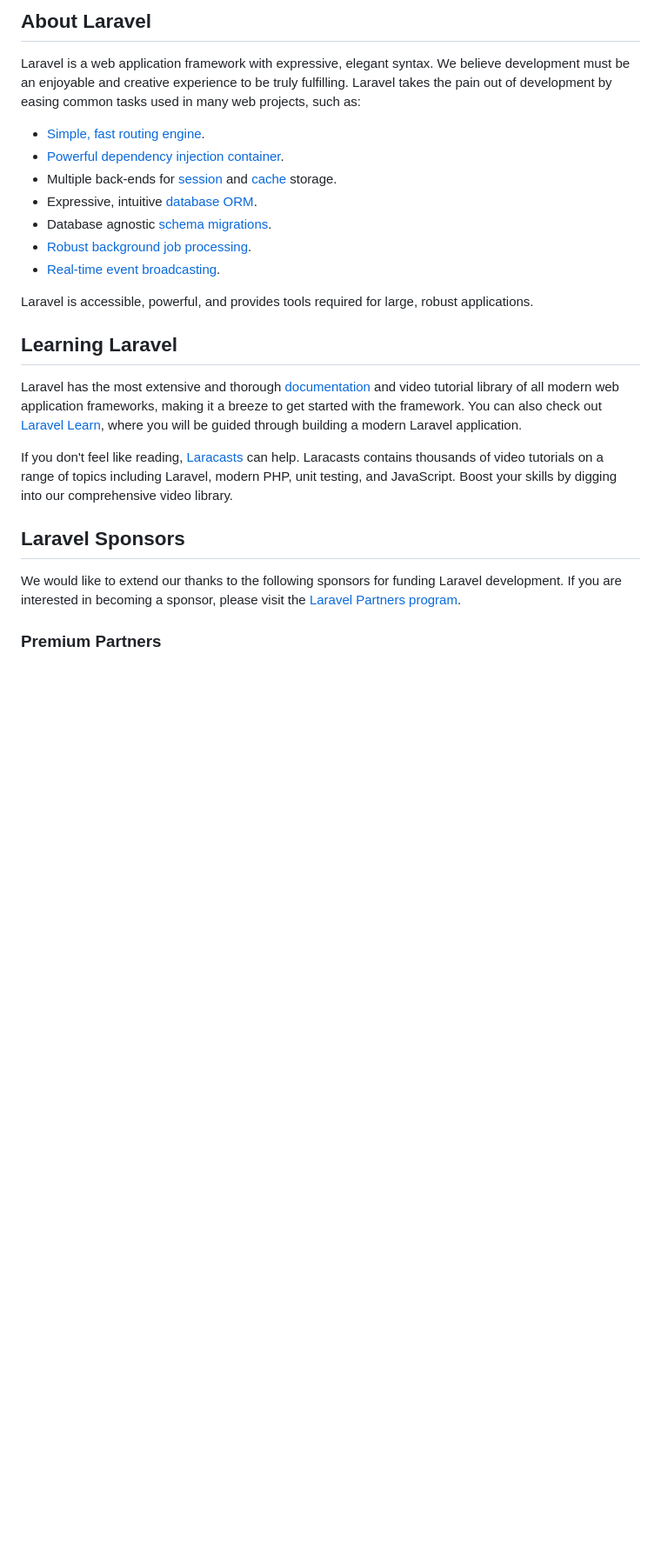
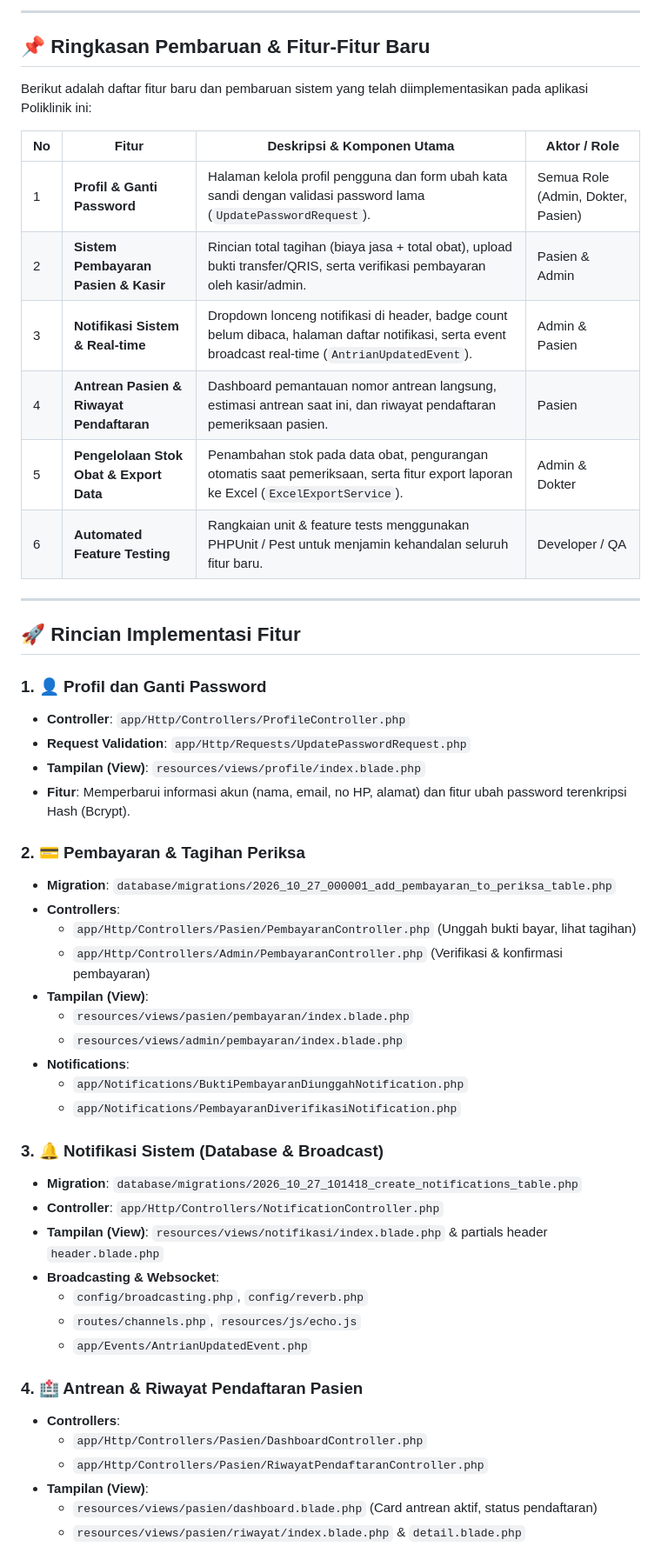
Before and after one commit to raka112315383/quiz-github-A11.2023.15383, a Markdown page: README.md, the part around one of its changes. Shown at 87% size. Drawn GitHub-style; blank space fills up the shorter version.

Commit message:
docs: dokumentasi lengkap fitur baru dan panduan pengujian untuk penilaian di README

```diff
--- a/README.md
+++ b/README.md
@@ -9,27 +6,55 @@
 
-## About Laravel
+---
 
-Laravel is a web application framework with expressive, elegant syntax. We believe development must be an enjoyable and creative experience to be truly fulfilling. Laravel takes the pain out of development by easing common tasks used in many web projects, such as:
+## 📌 Ringkasan Pembaruan & Fitur-Fitur Baru
 
-- [Simple, fast routing engine](https://laravel.com/docs/routing).
-- [Powerful dependency injection container](https://laravel.com/docs/container).
-- Multiple back-ends for [session](https://laravel.com/docs/session) and [cache](https://laravel.com/docs/cache) storage.
-- Expressive, intuitive [database ORM](https://laravel.com/docs/eloquent).
-- Database agnostic [schema migrations](https://laravel.com/docs/migrations).
-- [Robust background job processing](https://laravel.com/docs/queues).
-- [Real-time event broadcasting](https://laravel.com/docs/broadcasting).
+Berikut adalah daftar fitur baru dan pembaruan sistem yang telah diimplementasikan pada aplikasi Poliklinik ini:
 
-Laravel is accessible, powerful, and provides tools required for large, robust applications.
+| No | Fitur | Deskripsi & Komponen Utama | Aktor / Role |
+|---|---|---|---|
+| 1 | **Profil & Ganti Password** | Halaman kelola profil pengguna dan form ubah kata sandi dengan validasi password lama (`UpdatePasswordRequest`). | Semua Role (Admin, Dokter, Pasien) |
+| 2 | **Sistem Pembayaran Pasien & Kasir** | Rincian total tagihan (biaya jasa + total obat), upload bukti transfer/QRIS, serta verifikasi pembayaran oleh kasir/admin. | Pasien & Admin |
+| 3 | **Notifikasi Sistem & Real-time** | Dropdown lonceng notifikasi di header, badge count belum dibaca, halaman daftar notifikasi, serta event broadcast real-time (`AntrianUpdatedEvent`). | Admin & Pasien |
+| 4 | **Antrean Pasien & Riwayat Pendaftaran** | Dashboard pemantauan nomor antrean langsung, estimasi antrean saat ini, dan riwayat pendaftaran pemeriksaan pasien. | Pasien |
+| 5 | **Pengelolaan Stok Obat & Export Data** | Penambahan stok pada data obat, pengurangan otomatis saat pemeriksaan, serta fitur export laporan ke Excel (`ExcelExportService`). | Admin & Dokter |
+| 6 | **Automated Feature Testing** | Rangkaian unit & feature tests menggunakan PHPUnit / Pest untuk menjamin kehandalan seluruh fitur baru. | Developer / QA |
 
-## Learning Laravel
+---
 
-Laravel has the most extensive and thorough [documentation](https://laravel.com/docs) and video tutorial library of all modern web application frameworks, making it a breeze to get started with the framework. You can also check out [Laravel Learn](https://laravel.com/learn), where you will be guided through building a modern Laravel application.
+## 🚀 Rincian Implementasi Fitur
 
-If you don't feel like reading, [Laracasts](https://laracasts.com) can help. Laracasts contains thousands of video tutorials on a range of topics including Laravel, modern PHP, unit testing, and JavaScript. Boost your skills by digging into our comprehensive video library.
+### 1. 👤 Profil dan Ganti Password
+- **Controller**: `app/Http/Controllers/ProfileController.php`
+- **Request Validation**: `app/Http/Requests/UpdatePasswordRequest.php`
+- **Tampilan (View)**: `resources/views/profile/index.blade.php`
+- **Fitur**: Memperbarui informasi akun (nama, email, no HP, alamat) dan fitur ubah password terenkripsi Hash (Bcrypt).
 
-## Laravel Sponsors
+### 2. 💳 Pembayaran & Tagihan Periksa
+- **Migration**: `database/migrations/2026_10_27_000001_add_pembayaran_to_periksa_table.php`
+- **Controllers**:
+  - `app/Http/Controllers/Pasien/PembayaranController.php` (Unggah bukti bayar, lihat tagihan)
+  - `app/Http/Controllers/Admin/PembayaranController.php` (Verifikasi & konfirmasi pembayaran)
+- **Tampilan (View)**:
+  - `resources/views/pasien/pembayaran/index.blade.php`
+  - `resources/views/admin/pembayaran/index.blade.php`
+- **Notifications**:
+  - `app/Notifications/BuktiPembayaranDiunggahNotification.php`
+  - `app/Notifications/PembayaranDiverifikasiNotification.php`
 
-We would like to extend our thanks to the following sponsors for funding Laravel development. If you are interested in becoming a sponsor, please visit the [Laravel Partners program](https://partners.laravel.com).
+### 3. 🔔 Notifikasi Sistem (Database & Broadcast)
+- **Migration**: `database/migrations/2026_10_27_101418_create_notifications_table.php`
+- **Controller**: `app/Http/Controllers/NotificationController.php`
+- **Tampilan (View)**: `resources/views/notifikasi/index.blade.php` & partials header `header.blade.php`
+- **Broadcasting & Websocket**:
+  - `config/broadcasting.php`, `config/reverb.php`
+  - `routes/channels.php`, `resources/js/echo.js`
+  - `app/Events/AntrianUpdatedEvent.php`
 
-### Premium Partners
+### 4. 🏥 Antrean & Riwayat Pendaftaran Pasien
+- **Controllers**:
+  - `app/Http/Controllers/Pasien/DashboardController.php`
+  - `app/Http/Controllers/Pasien/RiwayatPendaftaranController.php`
+- **Tampilan (View)**:
+  - `resources/views/pasien/dashboard.blade.php` (Card antrean aktif, status pendaftaran)
+  - `resources/views/pasien/riwayat/index.blade.php` & `detail.blade.php`
 
```
Also changed, not shown: other parts of README.md (+51 -23 lines).
